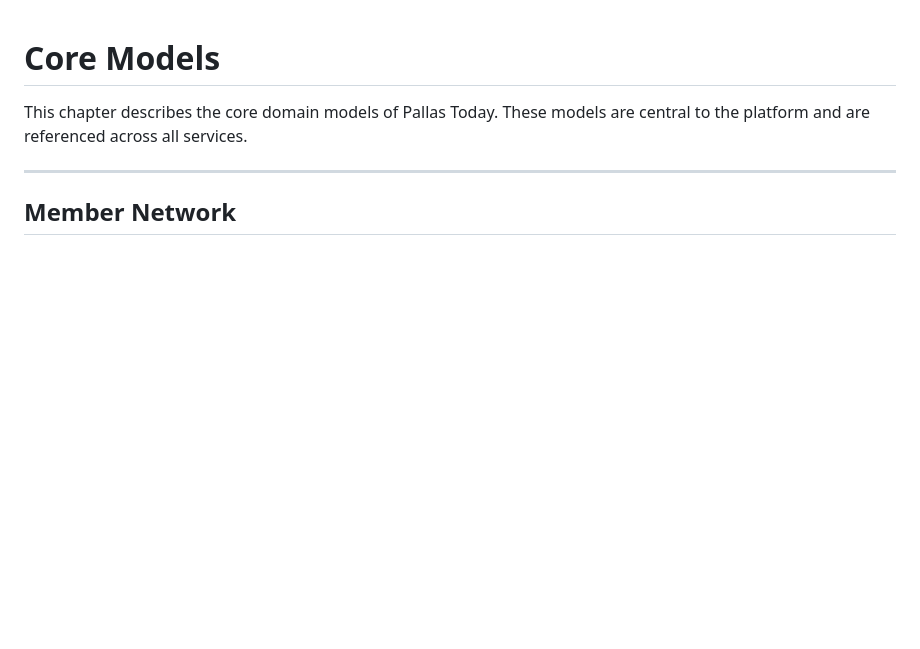
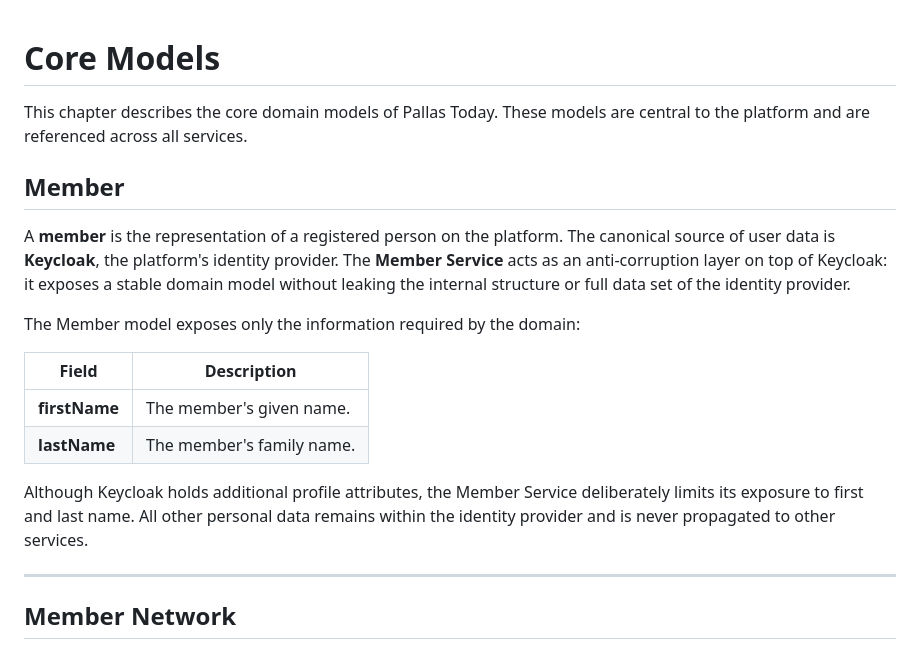
Before and after one commit to jurrien-de-klerk/pallas_today, a Markdown page: doc/architecture/core-models.md, the part around the change. GitHub-like rendering; blank space fills up the shorter version.

Commit message:
docs: add Member section to core-models.md

```diff
--- a/doc/architecture/core-models.md
+++ b/doc/architecture/core-models.md
@@ -2,6 +2,23 @@
 
 This chapter describes the core domain models of Pallas Today. These models are central to the platform and are
 referenced across all services.
+
+## Member
+
+A **member** is the representation of a registered person on the platform. The canonical source of user data is
+**Keycloak**, the platform's identity provider. The **Member Service** acts as an anti-corruption layer on top of
+Keycloak: it exposes a stable domain model without leaking the internal structure or full data set of the identity
+provider.
+
+The Member model exposes only the information required by the domain:
+
+| Field         | Description               |
+| ------------- | ------------------------- |
+| **firstName** | The member's given name.  |
+| **lastName**  | The member's family name. |
+
+Although Keycloak holds additional profile attributes, the Member Service deliberately limits its exposure to first and
+last name. All other personal data remains within the identity provider and is never propagated to other services.
 
 ______________________________________________________________________
 
```
